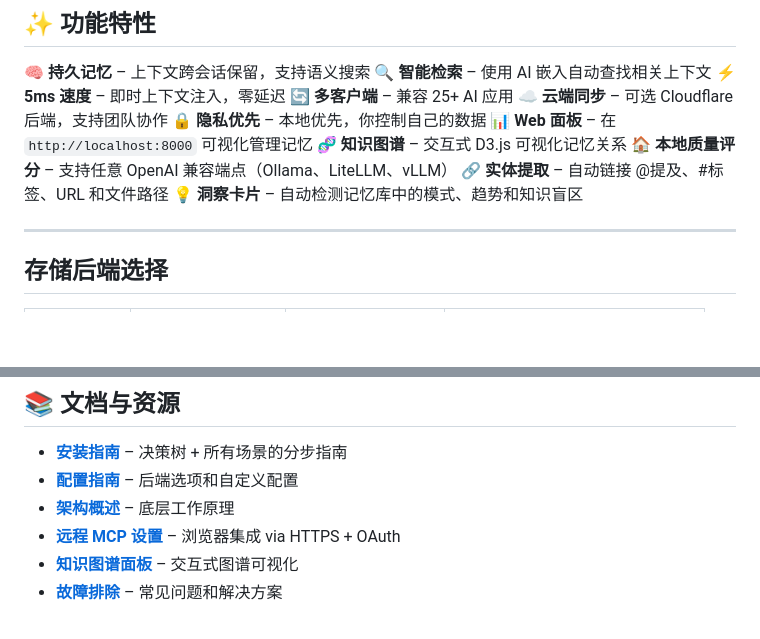
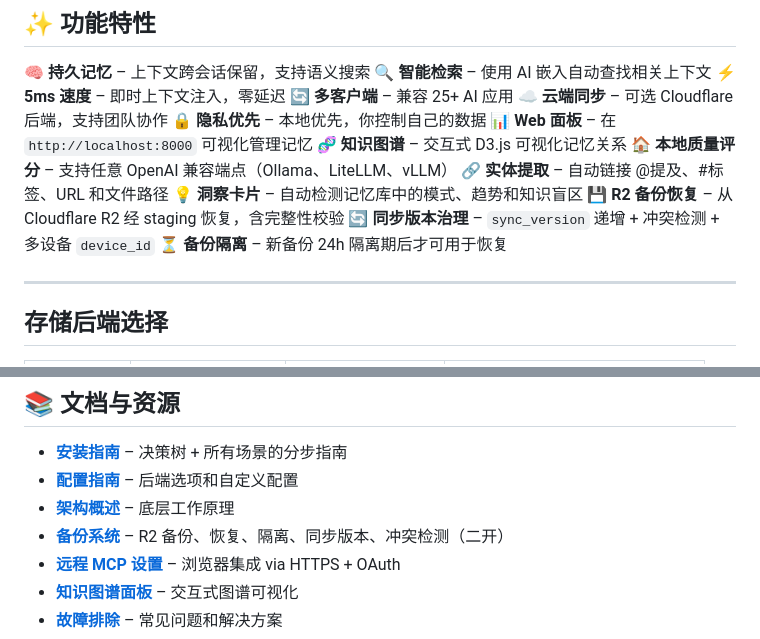
Before and after one commit to AIksyer/mcp-memory-service, a Markdown page: README.zh-CN.md, 2 parts joined by grey strips. Drawn GitHub-style; blank space fills up the shorter version.

```diff
--- a/README.zh-CN.md
+++ b/README.zh-CN.md
@@ -160,6 +160,9 @@ asyncio.run(main())
 🏠 **本地质量评分** – 支持任意 OpenAI 兼容端点（Ollama、LiteLLM、vLLM）
 🔗 **实体提取** – 自动链接 @提及、#标签、URL 和文件路径
 💡 **洞察卡片** – 自动检测记忆库中的模式、趋势和知识盲区
+💾 **R2 备份恢复** – 从 Cloudflare R2 经 staging 恢复，含完整性校验
+🔄 **同步版本治理** – `sync_version` 递增 + 冲突检测 + 多设备 `device_id`
+⏳ **备份隔离** – 新备份 24h 隔离期后才可用于恢复
 
 ---
 
@@ -261,6 +320,7 @@ export MCP_EMBEDDING_MODEL=paraphrase-multilingual-MiniLM-L12-v2
 - **[安装指南](docs/setup-guide.md)** – 决策树 + 所有场景的分步指南
 - **[配置指南](docs/mastery/configuration-guide.md)** – 后端选项和自定义配置
 - **[架构概述](docs/architecture.md)** – 底层工作原理
+- **[备份系统](docs/backup-system.md)** – R2 备份、恢复、隔离、同步版本、冲突检测（二开）
 - **[远程 MCP 设置](docs/remote-mcp-setup.md)** – 浏览器集成 via HTTPS + OAuth
 - **[知识图谱面板](docs/features/knowledge-graph-dashboard.md)** – 交互式图谱可视化
 - **[故障排除](docs/troubleshooting/)** – 常见问题和解决方案
```
Also changed, not shown: other parts of README.zh-CN.md (+56 -0 lines), docs/backup-system.zh-CN.md (added, +112 -0 lines).
